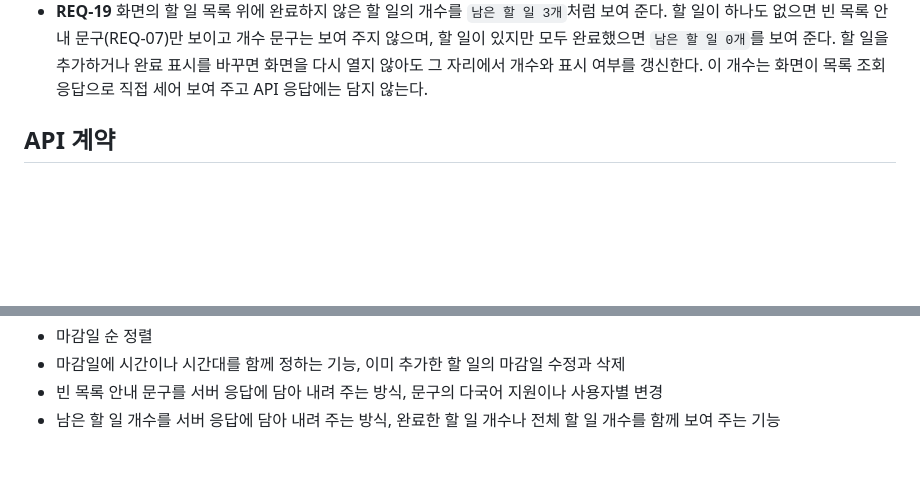
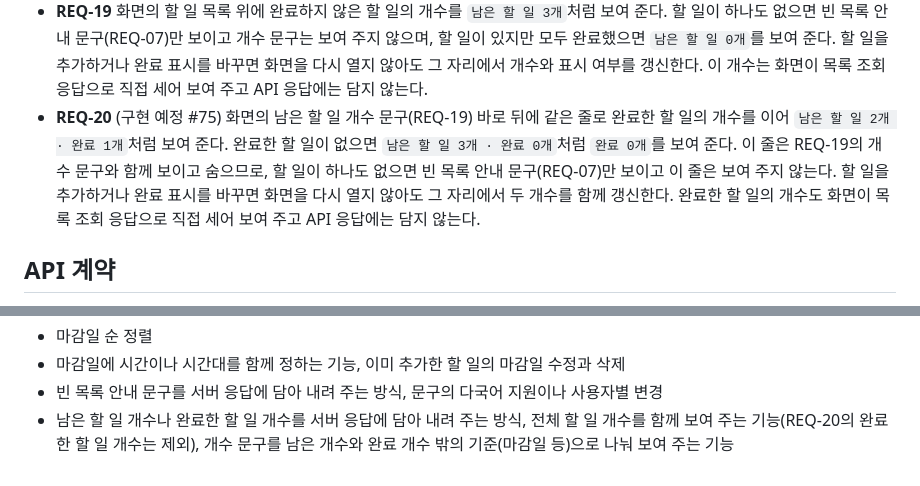
Before and after one commit to jhlim2-forks/testrepo2, a Markdown page: docs/requirements.md, 2 parts joined by grey strips. Rendered like a GitHub page; blank space fills up the shorter version.

```diff
--- a/docs/requirements.md
+++ b/docs/requirements.md
@@ -25,6 +25,7 @@
 - **REQ-17** 고칠 제목에는 추가할 때와 같은 제목 규칙을 적용한다. 앞뒤 공백을 제거해 저장하고, 비어 있거나 공백 문자만 있거나(REQ-03과 같음) 앞뒤 공백을 제거한 글자 수가 200을 넘으면(REQ-04와 같음, 유니코드 코드 포인트 개수로 셈) 고치기를 거절하고 원래 제목을 그대로 두며, 추가할 때와 같은 한국어 오류 메시지를 돌려준다.
 - **REQ-18** 제목을 고치려는 할 일이 없으면 바꾸지 않고 한국어 오류 메시지를 돌려주며, 요청 형식이 올바르지 않으면 제목과 완료 여부를 바꾸지 않고 한국어 오류 메시지를 돌려준다.
 - **REQ-19** 화면의 할 일 목록 위에 완료하지 않은 할 일의 개수를 `남은 할 일 3개`처럼 보여 준다. 할 일이 하나도 없으면 빈 목록 안내 문구(REQ-07)만 보이고 개수 문구는 보여 주지 않으며, 할 일이 있지만 모두 완료했으면 `남은 할 일 0개`를 보여 준다. 할 일을 추가하거나 완료 표시를 바꾸면 화면을 다시 열지 않아도 그 자리에서 개수와 표시 여부를 갱신한다. 이 개수는 화면이 목록 조회 응답으로 직접 세어 보여 주고 API 응답에는 담지 않는다.
+- **REQ-20** (구현 예정 #75) 화면의 남은 할 일 개수 문구(REQ-19) 바로 뒤에 같은 줄로 완료한 할 일의 개수를 이어 `남은 할 일 2개 · 완료 1개`처럼 보여 준다. 완료한 할 일이 없으면 `남은 할 일 3개 · 완료 0개`처럼 `완료 0개`를 보여 준다. 이 줄은 REQ-19의 개수 문구와 함께 보이고 숨으므로, 할 일이 하나도 없으면 빈 목록 안내 문구(REQ-07)만 보이고 이 줄은 보여 주지 않는다. 할 일을 추가하거나 완료 표시를 바꾸면 화면을 다시 열지 않아도 그 자리에서 두 개수를 함께 갱신한다. 완료한 할 일의 개수도 화면이 목록 조회 응답으로 직접 세어 보여 주고 API 응답에는 담지 않는다.
 
 ## API 계약
 
@@ -145,4 +146,4 @@
 - 마감일 순 정렬
 - 마감일에 시간이나 시간대를 함께 정하는 기능, 이미 추가한 할 일의 마감일 수정과 삭제
 - 빈 목록 안내 문구를 서버 응답에 담아 내려 주는 방식, 문구의 다국어 지원이나 사용자별 변경
-- 남은 할 일 개수를 서버 응답에 담아 내려 주는 방식, 완료한 할 일 개수나 전체 할 일 개수를 함께 보여 주는 기능
+- 남은 할 일 개수나 완료한 할 일 개수를 서버 응답에 담아 내려 주는 방식, 전체 할 일 개수를 함께 보여 주는 기능(REQ-20의 완료한 할 일 개수는 제외), 개수 문구를 남은 개수와 완료 개수 밖의 기준(마감일 등)으로 나눠 보여 주는 기능
```
Also changed, not shown: docs/design.md (+9 -1 lines).
